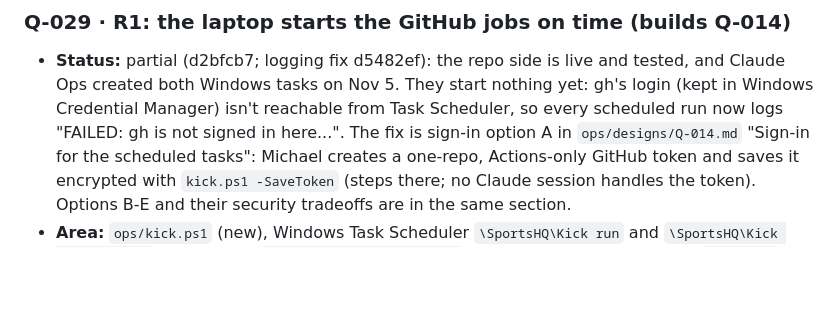
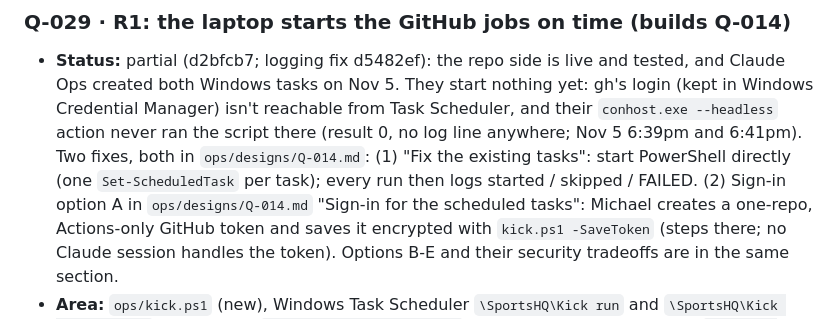
Before and after one commit to mbryan20/sports-hq, a Markdown page: IMPROVEMENTS.md, the part around the change. GitHub-like rendering; blank space fills up the shorter version.

```diff
--- a/IMPROVEMENTS.md
+++ b/IMPROVEMENTS.md
@@ -96,7 +96,9 @@ Measure (the health.json check that should move), Design, Decision.
 ### Q-029 · R1: the laptop starts the GitHub jobs on time (builds Q-014)
 - **Status:** partial (d2bfcb7; logging fix d5482ef): the repo side is live and tested, and Claude Ops created both Windows
   tasks on Nov 5. They start nothing yet: gh's login (kept in Windows Credential Manager) isn't reachable from Task
-  Scheduler, so every scheduled run now logs "FAILED: gh is not signed in here...". The fix is sign-in option A in
+  Scheduler, and their `conhost.exe --headless` action never ran the script there (result 0, no log line anywhere; Nov 5
+  6:39pm and 6:41pm). Two fixes, both in `ops/designs/Q-014.md`: (1) "Fix the existing tasks": start PowerShell directly
+  (one `Set-ScheduledTask` per task); every run then logs started / skipped / FAILED. (2) Sign-in option A in
   `ops/designs/Q-014.md` "Sign-in for the scheduled tasks": Michael creates a one-repo, Actions-only GitHub token and saves
   it encrypted with `kick.ps1 -SaveToken` (steps there; no Claude session handles the token). Options B-E and their
   security tradeoffs are in the same section.
```
Also changed, not shown: ops/designs/Q-014.md (+22 -3 lines).
